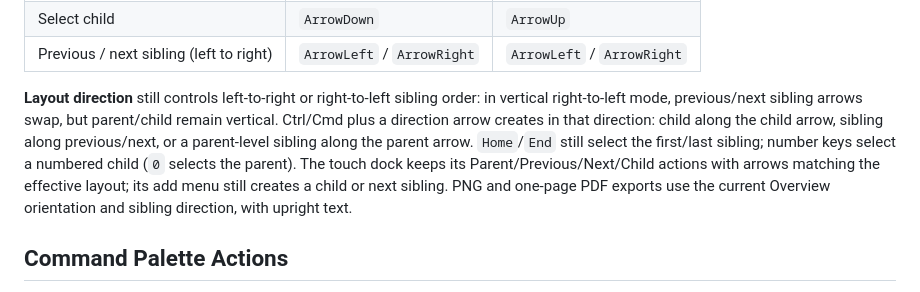
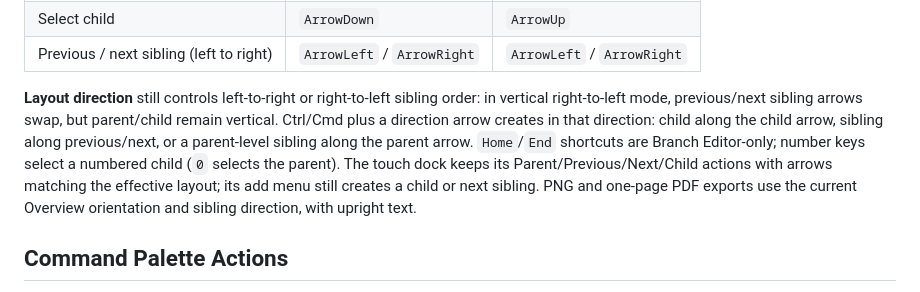
Before and after one commit to Kpyruy/Arbor, a Markdown page: README.md, the part around the change. GitHub-like rendering.

Commit message:
docs: clarify overview Home and End shortcuts

```diff
--- a/README.md
+++ b/README.md
@@ -195,7 +195,7 @@ Tab overrides are saved only in Obsidian workspace view state, not in the note o
 | Select child | `ArrowDown` | `ArrowUp` |
 | Previous / next sibling (left to right) | `ArrowLeft` / `ArrowRight` | `ArrowLeft` / `ArrowRight` |
 
-**Layout direction** still controls left-to-right or right-to-left sibling order: in vertical right-to-left mode, previous/next sibling arrows swap, but parent/child remain vertical. Ctrl/Cmd plus a direction arrow creates in that direction: child along the child arrow, sibling along previous/next, or a parent-level sibling along the parent arrow. `Home`/`End` still select the first/last sibling; number keys select a numbered child (`0` selects the parent). The touch dock keeps its Parent/Previous/Next/Child actions with arrows matching the effective layout; its add menu still creates a child or next sibling. PNG and one-page PDF exports use the current Overview orientation and sibling direction, with upright text.
+**Layout direction** still controls left-to-right or right-to-left sibling order: in vertical right-to-left mode, previous/next sibling arrows swap, but parent/child remain vertical. Ctrl/Cmd plus a direction arrow creates in that direction: child along the child arrow, sibling along previous/next, or a parent-level sibling along the parent arrow. `Home`/`End` shortcuts are Branch Editor-only; number keys select a numbered child (`0` selects the parent). The touch dock keeps its Parent/Previous/Next/Child actions with arrows matching the effective layout; its add menu still creates a child or next sibling. PNG and one-page PDF exports use the current Overview orientation and sibling direction, with upright text.
 
 ## Command Palette Actions
 
```
